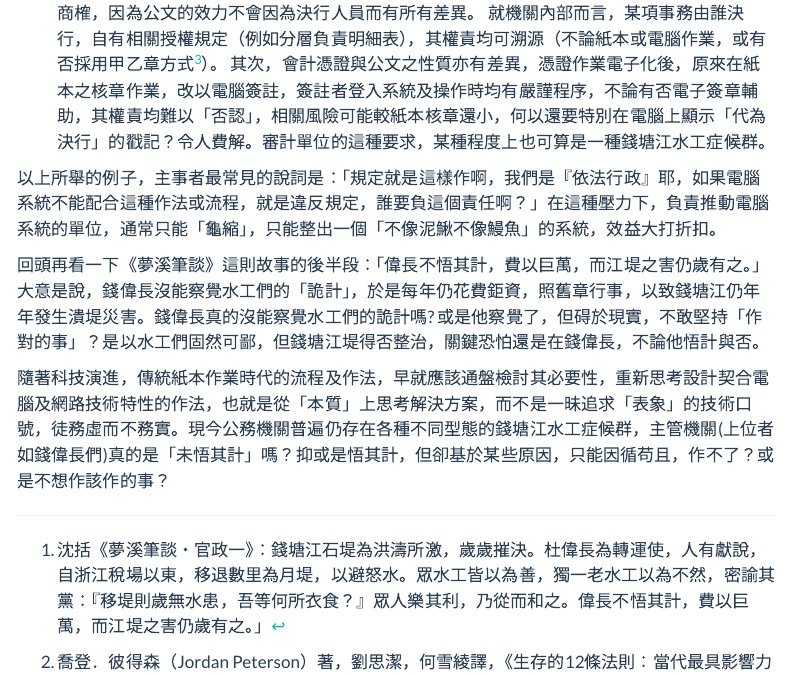
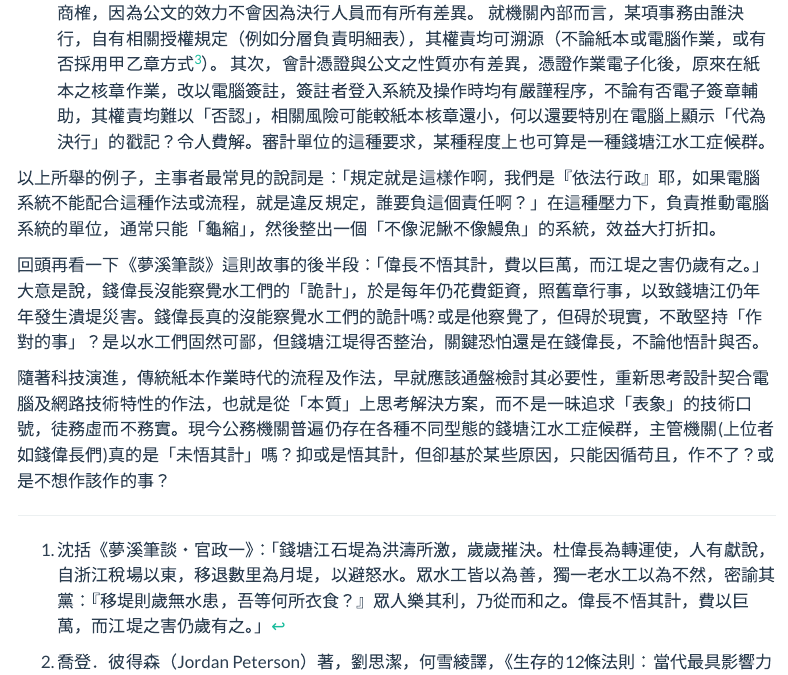
Before and after one commit to yuchi-chu/yuchi-chu.github.io, a Quarto document (posts/2025-06-10-錢塘江水工/index.qmd): the page in a window 1100 px wide, from 730 px down. Rendered offline with R 4.5, knitr and Pandoc in place of Quarto, with nearby package versions; menus at the side of the page are left out.

Commit message:
錢塘江水工-13

```diff
--- a/posts/2025-06-10-錢塘江水工/index.qmd
+++ b/posts/2025-06-10-錢塘江水工/index.qmd
@@ -20 +19,3 @@ featured: no
 
+1. 某公務機關就會計核銷及審核作業的流程改造及電子化已頗有成效，但審計部門卻要求：當會計憑證由被授權者核章時，在電腦系統上要顯示「代為決行」的字樣。按「代為決行」之作用，只是公務機關以紙本對外行文時，用以表明權責的戳記。持平而論，這種戳記有無存在之必要實待商榷，因為公文的效力不會因為決行人員而有所有差異。 就機關內部而言，某項事務由誰決行，自有相關授權規定（例如分層負責明細表），其權責均可溯源（不論紙本或電腦作業，或有否採用甲乙章方式[^3]）。
+其次，會計憑證與公文之性質亦有差異，憑證作業電子化後，原來在紙本之核章作業，改以電腦簽註，簽註者登入系統及操作時均有嚴謹程序，不論有否電子簽章輔助，其權責均難以「否認」，相關風險可能較紙本核章還小，何以還要特別在電腦上顯示「代為決行」的戳記？令人費解。審計單位的這種要求，某種程度上也可算是一種錢塘江水工症候群。
@@ -24,8 +23,15 @@ featured: no
 
-[^3]: 公務機關基於授權，部分人員會持有首長的職章；例如：假設局長為王○○，則副局長可能領有局長王○○(甲)的職章，而主任秘書可能領有局長王○○(乙)的職章。
+以上所舉的例子，主事者最常見的說詞是：「規定就是這樣作啊，我們是『依法行政』耶，如果電腦系統不能配合這種作法或流程，就是違反規定，誰要負這個責任啊？」在這種壓力下，負責推動電腦系統的單位，通常只能「龜縮」，然後整出一個「不像泥鰍不像鰻魚」的系統，效益大打折扣。
 
-以上所舉的例子，主事者最常見的說詞是：「規定就是這樣作啊，我們是『依法行政』耶，如果電腦系統不能配合這種作法或流程，就是違反規定，誰要負這個責任啊？」在這種壓力下，負責推動電腦系統的單位，通常只能「龜縮」，只能整出一個「不像泥鰍不像鰻魚」的系統，效益大打折扣。
 
 回頭再看一下《夢溪筆談》這則故事的後半段：「偉長不悟其計，費以巨萬，而江堤之害仍歲有之。」大意是說，錢偉長沒能察覺水工們的「詭計」，於是每年仍花費鉅資，照舊章行事，以致錢塘江仍年年發生潰堤災害。錢偉長真的沒能察覺水工們的詭計嗎? 或是他察覺了，但碍於現實，不敢堅持「作對的事」？是以水工們固然可鄙，但錢塘江堤得否整治，關鍵恐怕還是在錢偉長，不論他悟計與否。
 
 隨著科技演進，傳統紙本作業時代的流程及作法，早就應該通盤檢討其必要性，重新思考設計契合電腦及網路技術特性的作法，也就是從「本質」上思考解決方案，而不是一昧追求「表象」的技術口號，徒務虛而不務實。現今公務機關普遍仍存在各種不同型態的錢塘江水工症候群，主管機關(上位者如錢偉長們)真的是「未悟其計」嗎？抑或是悟其計，但卻基於某些原因，只能因循苟且，作不了？或是不想作該作的事？
+
+
+
+
+
+[^2]: 喬登．彼得森（Jordan Peterson）著，劉思潔，何雪綾譯，《生存的12條法則：當代最具影響力的公共知識分子，對混亂生活開出的解方》大家出版，(2019) p.53
+
+[^1]: 沈括《夢溪筆談‧官政一》：「錢塘江石堤為洪濤所激，歲歲摧決。杜偉長為轉運使，人有獻說，自浙江稅場以東，移退數里為月堤，以避怒水。眾水工皆以為善，獨一老水工以為不然，密諭其黨：『移堤則歲無水患，吾等何所衣食？』眾人樂其利，乃從而和之。偉長不悟其計，費以巨萬，而江堤之害仍歲有之。」
```
Also changed, not shown: docs/search.json, posts/2025-06-10-錢塘江水工/index.qmd (7 more changed lines), 2 other files.
